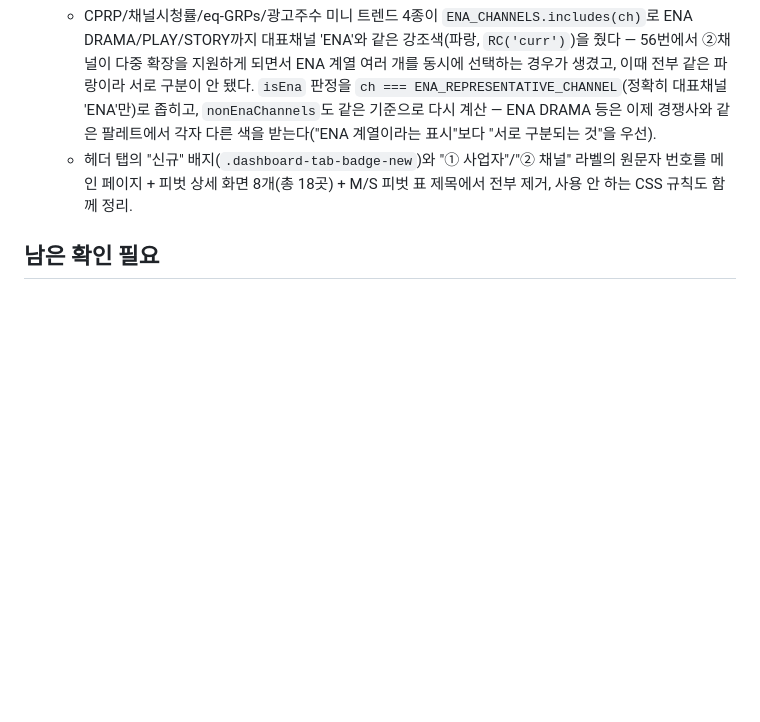
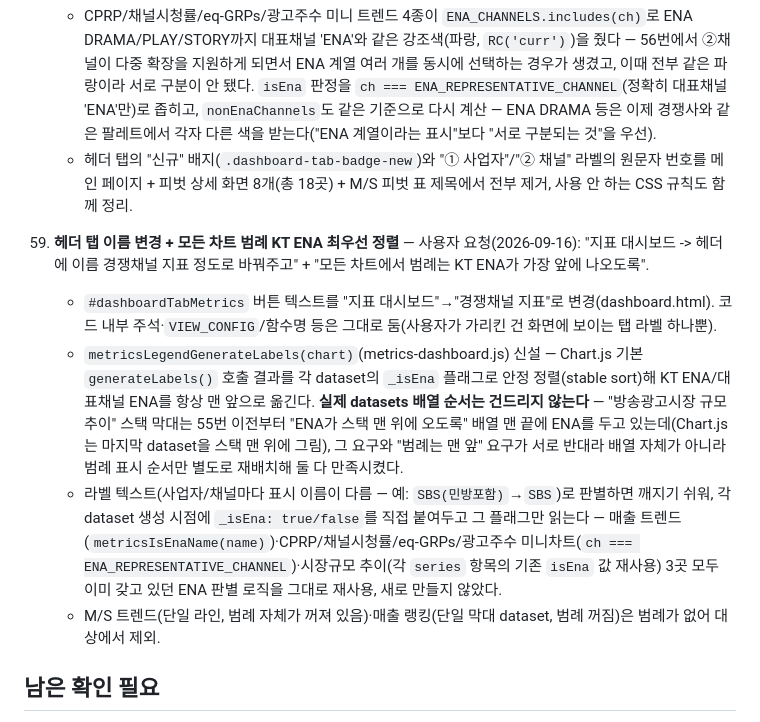
Before and after one commit to hhyunseo17/enaad-dashboard, a Markdown page: docs/features/metrics-dashboard.md, the part around the change. Rendered like a GitHub page; blank space fills up the shorter version.

Commit message:
docs: 헤더 탭명 변경 + 범례 KT ENA 최우선 정렬 로그 추가(#59)
Co-Authored-By: Claude Sonnet 5 <noreply@anthropic.com>

```diff
--- a/docs/features/metrics-dashboard.md
+++ b/docs/features/metrics-dashboard.md
@@ -243,6 +243,12 @@ File1(`변환용취합`)은 ENA/ENA DRAMA/ENA PLAY/ENA STORY 4개 개별 채널
     - CPRP/채널시청률/eq-GRPs/광고주수 미니 트렌드 4종이 `ENA_CHANNELS.includes(ch)`로 ENA DRAMA/PLAY/STORY까지 대표채널 'ENA'와 같은 강조색(파랑, `RC('curr')`)을 줬다 — 56번에서 ②채널이 다중 확장을 지원하게 되면서 ENA 계열 여러 개를 동시에 선택하는 경우가 생겼고, 이때 전부 같은 파랑이라 서로 구분이 안 됐다. `isEna` 판정을 `ch === ENA_REPRESENTATIVE_CHANNEL`(정확히 대표채널 'ENA'만)로 좁히고, `nonEnaChannels`도 같은 기준으로 다시 계산 — ENA DRAMA 등은 이제 경쟁사와 같은 팔레트에서 각자 다른 색을 받는다("ENA 계열이라는 표시"보다 "서로 구분되는 것"을 우선).
     - 헤더 탭의 "신규" 배지(`.dashboard-tab-badge-new`)와 "① 사업자"/"② 채널" 라벨의 원문자 번호를 메인 페이지 + 피벗 상세 화면 8개(총 18곳) + M/S 피벗 표 제목에서 전부 제거, 사용 안 하는 CSS 규칙도 함께 정리.
 
+59. **헤더 탭 이름 변경 + 모든 차트 범례 KT ENA 최우선 정렬** — 사용자 요청(2026-09-16): "지표 대시보드 -> 헤더에 이름 경쟁채널 지표 정도로 바꿔주고" + "모든 차트에서 범례는 KT ENA가 가장 앞에 나오도록".
+    - `#dashboardTabMetrics` 버튼 텍스트를 "지표 대시보드"→"경쟁채널 지표"로 변경(dashboard.html). 코드 내부 주석·`VIEW_CONFIG`/함수명 등은 그대로 둠(사용자가 가리킨 건 화면에 보이는 탭 라벨 하나뿐).
+    - `metricsLegendGenerateLabels(chart)`(metrics-dashboard.js) 신설 — Chart.js 기본 `generateLabels()` 호출 결과를 각 dataset의 `_isEna` 플래그로 안정 정렬(stable sort)해 KT ENA/대표채널 ENA를 항상 맨 앞으로 옮긴다. **실제 datasets 배열 순서는 건드리지 않는다** — "방송광고시장 규모 추이" 스택 막대는 55번 이전부터 "ENA가 스택 맨 위에 오도록" 배열 맨 끝에 ENA를 두고 있는데(Chart.js는 마지막 dataset을 스택 맨 위에 그림), 그 요구와 "범례는 맨 앞" 요구가 서로 반대라 배열 자체가 아니라 범례 표시 순서만 별도로 재배치해 둘 다 만족시켰다.
+    - 라벨 텍스트(사업자/채널마다 표시 이름이 다름 — 예: `SBS(민방포함)`→`SBS`)로 판별하면 깨지기 쉬워, 각 dataset 생성 시점에 `_isEna: true/false`를 직접 붙여두고 그 플래그만 읽는다 — 매출 트렌드(`metricsIsEnaName(name)`)·CPRP/채널시청률/eq-GRPs/광고주수 미니차트(`ch === ENA_REPRESENTATIVE_CHANNEL`)·시장규모 추이(각 `series` 항목의 기존 `isEna` 값 재사용) 3곳 모두 이미 갖고 있던 ENA 판별 로직을 그대로 재사용, 새로 만들지 않았다.
+    - M/S 트렌드(단일 라인, 범례 자체가 꺼져 있음)·매출 랭킹(단일 막대 dataset, 범례 꺼짐)은 범례가 없어 대상에서 제외.
+
 ## 남은 확인 필요
 1. 상세표(`metricsDetail`)의 16개 지표 중 03/08/09/11 외 나머지(01/02는 미사용, 04/05/06/07/10/12~16)는 라벨 자체에 단위가 괄호로 적혀 있다(예: "13. 광고주 당 매출(백만원)") — `metricsFormatRatingValue()`의 최종 `else` 분기는 지금 전부 "숫자만" 표기라 이 단위 텍스트를 반영하지 않는다. 틀린 값은 아니지만(원본 숫자 그대로 표기) 단위 표기가 빠져 있다 — 필요하면 라벨의 괄호 안 텍스트를 그대로 읽어 접미사로 붙이는 개선을 나중에 추가.
 2. SBS미디어넷→SBS Plus 근사(위 6번) — 실제 화면에서 이 근사가 괜찮은지 사람 확인 필요.
```
